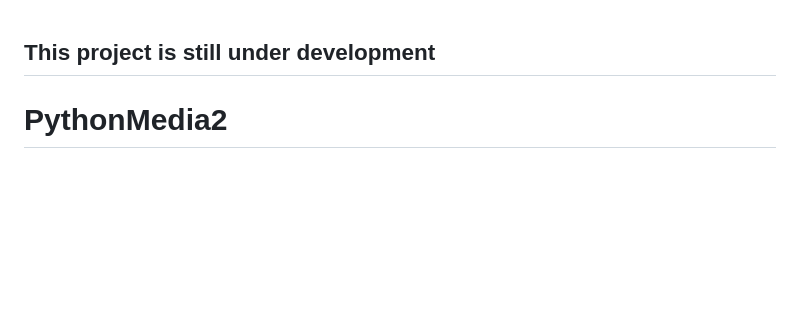
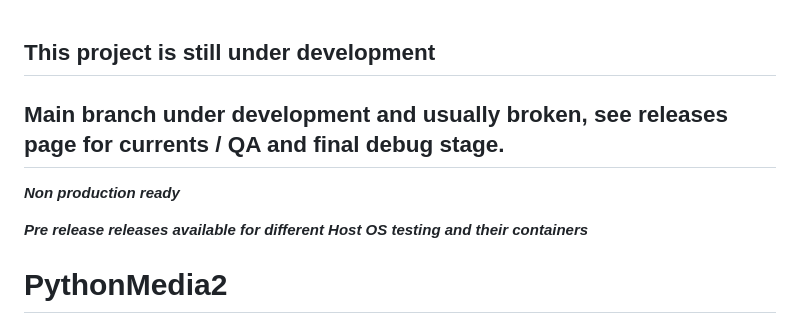
Before and after one commit to aacsolutions-anthony/PythonMedia2, a Markdown page: README.md, the part around the change. Rendered like a GitHub page; blank space fills up the shorter version.

Commit message:
Update README.md
Add in pre-release disclaimer

```diff
--- a/README.md
+++ b/README.md
@@ -1,4 +1,8 @@
 ## This project is still under development
+## Main branch under development and usually broken, see releases page for currents / QA and final debug stage.
+***Non production ready***
+
+***Pre release releases available for different Host OS testing and their containers***
 # PythonMedia2
 
 ![image](https://github.com/aacsolutions-anthony/PythonMedia2/assets/131961269/2c1576a8-e769-4d82-9547-1596494ecd61)
```
